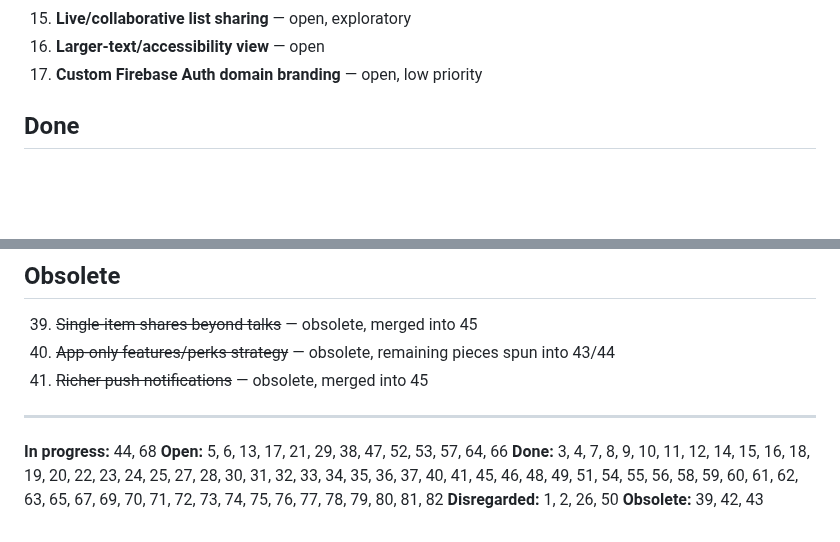
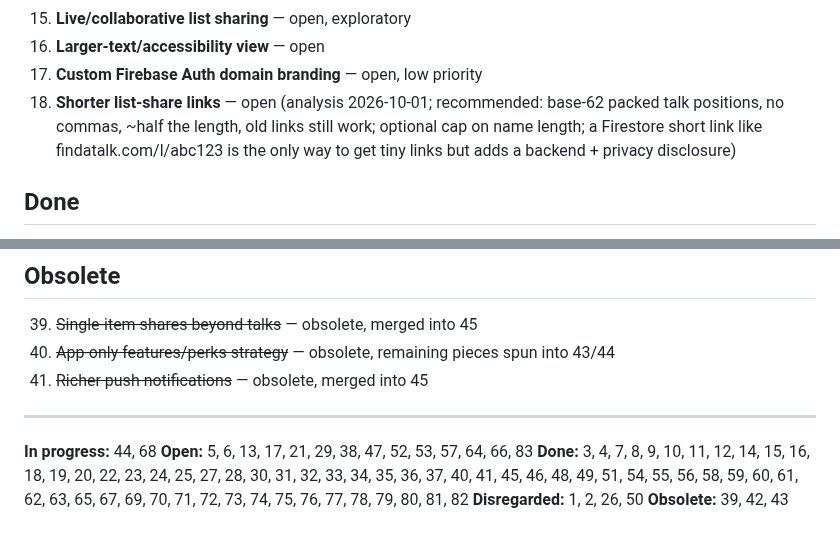
Before and after one commit to CaptainFun333/FindATalk, a Markdown page: IDEAS.md, 2 parts joined by grey strips. Rendered like a GitHub page; blank space fills up the shorter version.

Commit message:
Log idea 83: shorter list-share links
Co-Authored-By: Claude Sonnet 5.5 <noreply@anthropic.com>

```diff
--- a/IDEAS.md
+++ b/IDEAS.md
@@ -27,6 +27,7 @@ promise of what ships next. Grouped by status, most active first:
 57. **Live/collaborative list sharing** — open, exploratory
 64. **Larger-text/accessibility view** — open
 66. **Custom Firebase Auth domain branding** — open, low priority
+83. **Shorter list-share links** — open (analysis 2026-10-01; recommended: base-62 packed talk positions, no commas, ~half the length, old links still work; optional cap on name length; a Firestore short link like findatalk.com/l/abc123 is the only way to get tiny links but adds a backend + privacy disclosure)
 
 ## Done
 
@@ -107,7 +108,7 @@ promise of what ships next. Grouped by status, most active first:
 ---
 
 **In progress:** 44, 68
-**Open:** 5, 6, 13, 17, 21, 29, 38, 47, 52, 53, 57, 64, 66
+**Open:** 5, 6, 13, 17, 21, 29, 38, 47, 52, 53, 57, 64, 66, 83
 **Done:** 3, 4, 7, 8, 9, 10, 11, 12, 14, 15, 16, 18, 19, 20, 22, 23, 24, 25, 27, 28, 30, 31, 32, 33, 34, 35, 36, 37, 40, 41, 45, 46, 48, 49, 51, 54, 55, 56, 58, 59, 60, 61, 62, 63, 65, 67, 69, 70, 71, 72, 73, 74, 75, 76, 77, 78, 79, 80, 81, 82
 **Disregarded:** 1, 2, 26, 50
 **Obsolete:** 39, 42, 43
```
